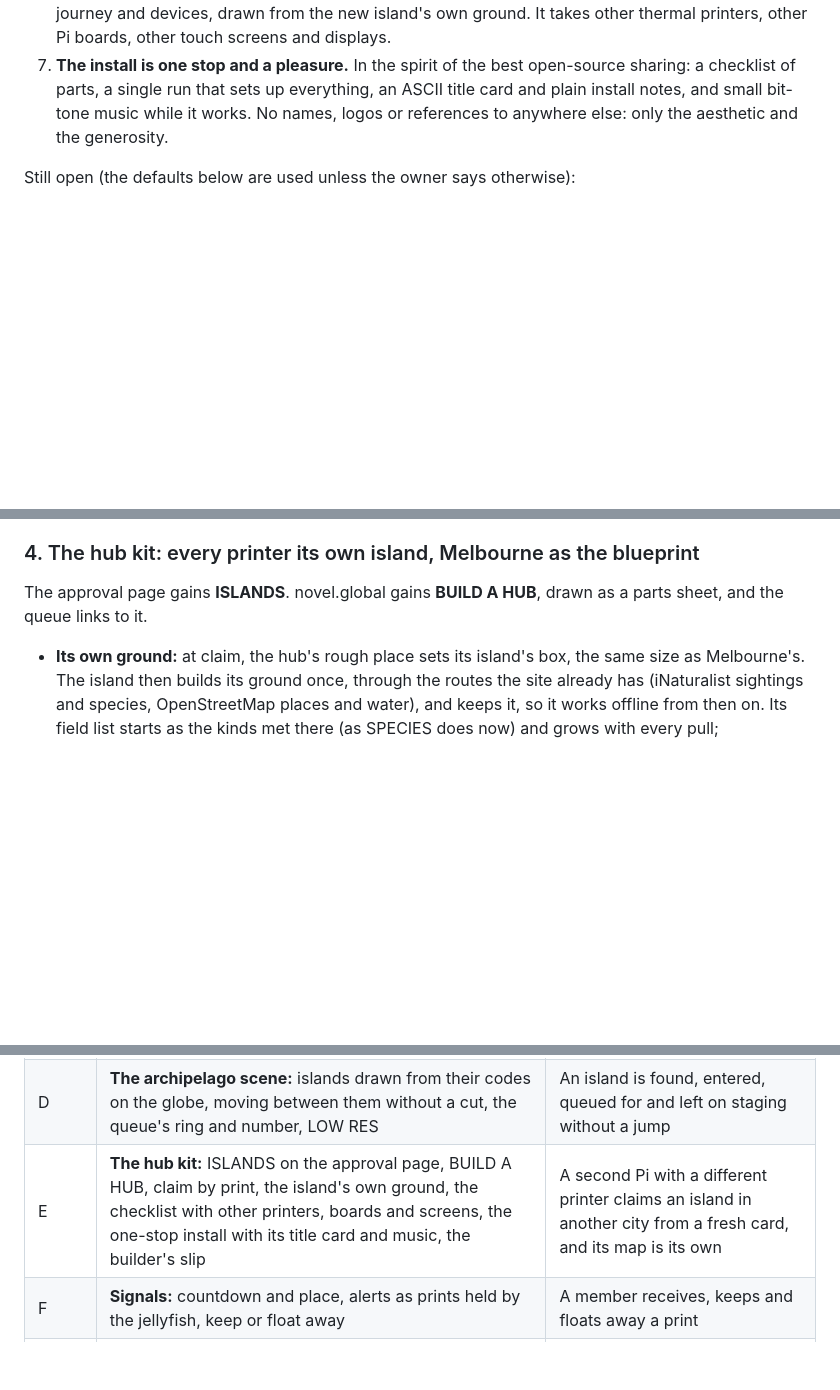
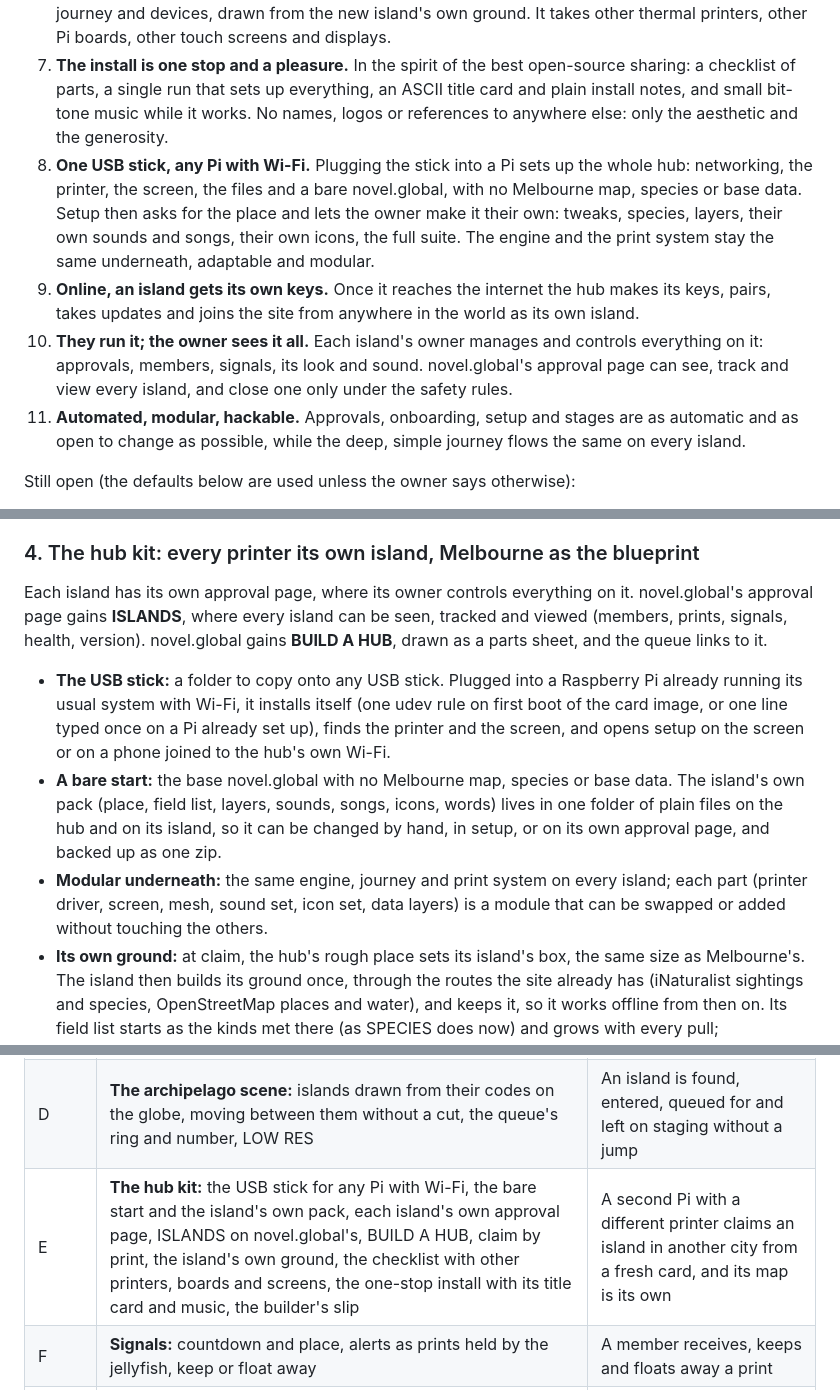
Before and after one commit to novelglobal/front, a Markdown page: docs/brief-0.12.md, 3 parts joined by grey strips. Rendered like a GitHub page; blank space fills up the shorter version.

Commit message:
usb stick hub

```diff
--- a/docs/brief-0.12.md
+++ b/docs/brief-0.12.md
@@ -41,6 +41,17 @@ Isolation as shelter; safety as the ground of creative belonging.
 7. **The install is one stop and a pleasure.** In the spirit of the best open-source sharing: a checklist of parts, a single
    run that sets up everything, an ASCII title card and plain install notes, and small bit-tone music while it works. No names,
    logos or references to anywhere else: only the aesthetic and the generosity.
+8. **One USB stick, any Pi with Wi-Fi.** Plugging the stick into a Pi sets up the whole hub: networking, the printer, the
+   screen, the files and a bare novel.global, with no Melbourne map, species or base data. Setup then asks for the place and
+   lets the owner make it their own: tweaks, species, layers, their own sounds and songs, their own icons, the full suite.
+   The engine and the print system stay the same underneath, adaptable and modular.
+9. **Online, an island gets its own keys.** Once it reaches the internet the hub makes its keys, pairs, takes updates and
+   joins the site from anywhere in the world as its own island.
+10. **They run it; the owner sees it all.** Each island's owner manages and controls everything on it: approvals, members,
+    signals, its look and sound. novel.global's approval page can see, track and view every island, and close one only
+    under the safety rules.
+11. **Automated, modular, hackable.** Approvals, onboarding, setup and stages are as automatic and as open to change as
+    possible, while the deep, simple journey flows the same on every island.
 
 Still open (the defaults below are used unless the owner says otherwise):
 
@@ -143,8 +154,17 @@ Four layers, each with one job. Every feature lives in exactly one.
 
 ### 4. The hub kit: every printer its own island, Melbourne as the blueprint
 
-The approval page gains **ISLANDS**. novel.global gains **BUILD A HUB**, drawn as a parts sheet, and the queue links to it.
+Each island has its own approval page, where its owner controls everything on it. novel.global's approval page gains **ISLANDS**,
+where every island can be seen, tracked and viewed (members, prints, signals, health, version). novel.global gains **BUILD A HUB**, drawn as a parts sheet, and the queue links to it.
 
+- **The USB stick:** a folder to copy onto any USB stick. Plugged into a Raspberry Pi already running its usual system with
+  Wi-Fi, it installs itself (one udev rule on first boot of the card image, or one line typed once on a Pi already set up),
+  finds the printer and the screen, and opens setup on the screen or on a phone joined to the hub's own Wi-Fi.
+- **A bare start:** the base novel.global with no Melbourne map, species or base data. The island's own pack (place, field
+  list, layers, sounds, songs, icons, words) lives in one folder of plain files on the hub and on its island, so it can be
+  changed by hand, in setup, or on its own approval page, and backed up as one zip.
+- **Modular underneath:** the same engine, journey and print system on every island; each part (printer driver, screen,
+  mesh, sound set, icon set, data layers) is a module that can be swapped or added without touching the others.
 - **Its own ground:** at claim, the hub's rough place sets its island's box, the same size as Melbourne's. The island then
   builds its ground once, through the routes the site already has (iNaturalist sightings and species, OpenStreetMap places and
   water), and keeps it, so it works offline from then on. Its field list starts as the kinds met there (as SPECIES does now)
@@ -226,6 +246,6 @@ every existing check passing.
 | B | **The island as a Durable Object:** roster of 160, the queue, the talk moved in | Two islands on staging cannot see each other |
 | C | **Passports and the 7-day clock:** keys, signing, the passport receipt and its offline check, striking, deletion to the archive and bringing back, renew in the portfolio | A passport printed on staging checks with no network; a code left 7 days goes to the archive and comes back |
 | D | **The archipelago scene:** islands drawn from their codes on the globe, moving between them without a cut, the queue's ring and number, LOW RES | An island is found, entered, queued for and left on staging without a jump |
-| E | **The hub kit:** ISLANDS on the approval page, BUILD A HUB, claim by print, the island's own ground, the checklist with other printers, boards and screens, the one-stop install with its title card and music, the builder's slip | A second Pi with a different printer claims an island in another city from a fresh card, and its map is its own |
+| E | **The hub kit:** the USB stick for any Pi with Wi-Fi, the bare start and the island's own pack, each island's own approval page, ISLANDS on novel.global's, BUILD A HUB, claim by print, the island's own ground, the checklist with other printers, boards and screens, the one-stop install with its title card and music, the builder's slip | A second Pi with a different printer claims an island in another city from a fresh card, and its map is its own |
 | F | **Signals:** countdown and place, alerts as prints held by the jellyfish, keep or float away | A member receives, keeps and floats away a print |
 | G | **Their own novel.global:** Deploy to Cloudflare and registration with the master | A copy on another account appears on the archipelago |
```
